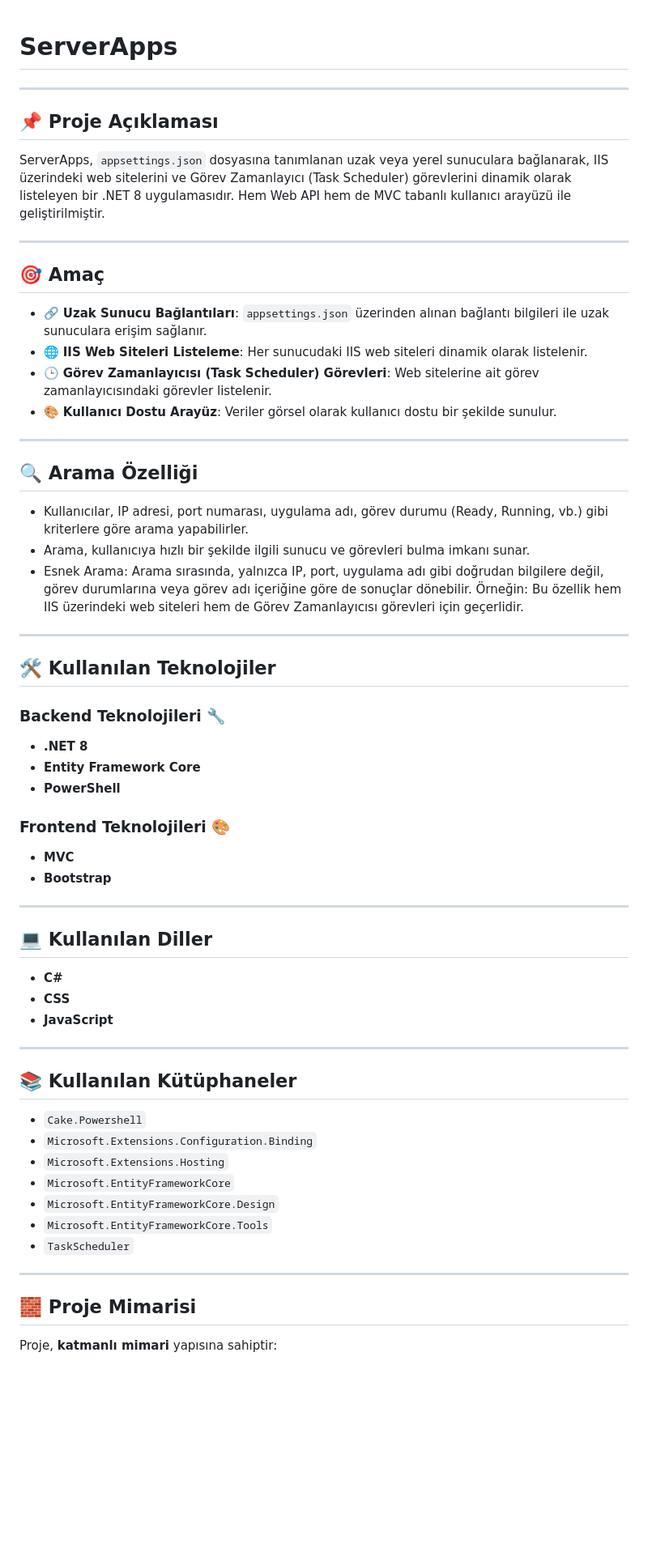
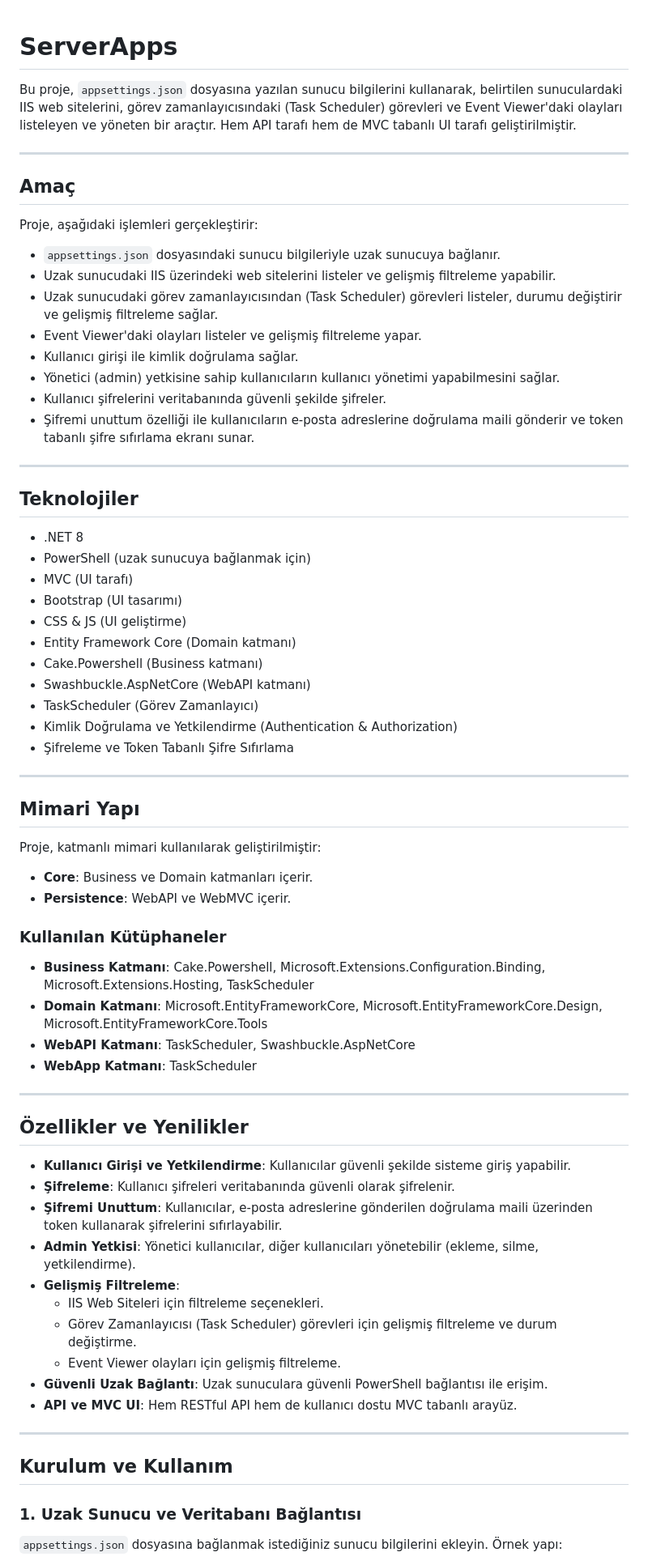
Before and after one commit to kadirfatihk/ServerApps, a Markdown page: README.md, the part around one of its changes. Shown at 81% size. Drawn GitHub-style; blank space fills up the shorter version.

```diff
--- a/README.md
+++ b/README.md
@@ -1,59 +1,74 @@
 # ServerApps
+
+Bu proje, `appsettings.json` dosyasına yazılan sunucu bilgilerini kullanarak, belirtilen sunuculardaki IIS web sitelerini, görev zamanlayıcısındaki (Task Scheduler) görevleri ve Event Viewer'daki olayları listeleyen ve yöneten bir araçtır. Hem API tarafı hem de MVC tabanlı UI tarafı geliştirilmiştir.
 
 ---
 
-## 📌 Proje Açıklaması
-ServerApps, `appsettings.json` dosyasına tanımlanan uzak veya yerel sunuculara bağlanarak, IIS üzerindeki web sitelerini ve Görev Zamanlayıcı (Task Scheduler) görevlerini dinamik olarak listeleyen bir .NET 8 uygulamasıdır. Hem Web API hem de MVC tabanlı kullanıcı arayüzü ile geliştirilmiştir.
+## Amaç
+
+Proje, aşağıdaki işlemleri gerçekleştirir:
+
+- `appsettings.json` dosyasındaki sunucu bilgileriyle uzak sunucuya bağlanır.
+- Uzak sunucudaki IIS üzerindeki web sitelerini listeler ve gelişmiş filtreleme yapabilir.
+- Uzak sunucudaki görev zamanlayıcısından (Task Scheduler) görevleri listeler, durumu değiştirir ve gelişmiş filtreleme sağlar.
+- Event Viewer'daki olayları listeler ve gelişmiş filtreleme yapar.
+- Kullanıcı girişi ile kimlik doğrulama sağlar.
+- Yönetici (admin) yetkisine sahip kullanıcıların kullanıcı yönetimi yapabilmesini sağlar.
+- Kullanıcı şifrelerini veritabanında güvenli şekilde şifreler.
+- Şifremi unuttum özelliği ile kullanıcıların e-posta adreslerine doğrulama maili gönderir ve token tabanlı şifre sıfırlama ekranı sunar.
 
 ---
 
-## 🎯 Amaç
-- 🔗 **Uzak Sunucu Bağlantıları**: `appsettings.json` üzerinden alınan bağlantı bilgileri ile uzak sunuculara erişim sağlanır.
-- 🌐 **IIS Web Siteleri Listeleme**: Her sunucudaki IIS web siteleri dinamik olarak listelenir.
-- 🕒 **Görev Zamanlayıcısı (Task Scheduler) Görevleri**: Web sitelerine ait görev zamanlayıcısındaki görevler listelenir.
-- 🎨 **Kullanıcı Dostu Arayüz**: Veriler görsel olarak kullanıcı dostu bir şekilde sunulur.
+## Teknolojiler
+
+- .NET 8
+- PowerShell (uzak sunucuya bağlanmak için)
+- MVC (UI tarafı)
+- Bootstrap (UI tasarımı)
+- CSS & JS (UI geliştirme)
+- Entity Framework Core (Domain katmanı)
+- Cake.Powershell (Business katmanı)
+- Swashbuckle.AspNetCore (WebAPI katmanı)
+- TaskScheduler (Görev Zamanlayıcı)
+- Kimlik Doğrulama ve Yetkilendirme (Authentication & Authorization)
+- Şifreleme ve Token Tabanlı Şifre Sıfırlama
 
 ---
 
-## 🔍 Arama Özelliği
-- Kullanıcılar, IP adresi, port numarası, uygulama adı, görev durumu (Ready, Running, vb.) gibi kriterlere göre arama yapabilirler.
-- Arama, kullanıcıya hızlı bir şekilde ilgili sunucu ve görevleri bulma imkanı sunar.
-- Esnek Arama: Arama sırasında, yalnızca IP, port, uygulama adı gibi doğrudan bilgilere değil, görev durumlarına veya görev adı içeriğine göre de sonuçlar dönebilir. Örneğin:
-   Bu özellik hem IIS üzerindeki web siteleri hem de Görev Zamanlayıcısı görevleri için geçerlidir.
+## Mimari Yapı
 
----
-## 🛠️ Kullanılan Teknolojiler
+Proje, katmanlı mimari kullanılarak geliştirilmiştir:
 
-### Backend Teknolojileri 🔧
-- **.NET 8**
-- **Entity Framework Core**
-- **PowerShell**
+- **Core**: Business ve Domain katmanları içerir.
+- **Persistence**: WebAPI ve WebMVC içerir.
 
-### Frontend Teknolojileri 🎨
-- **MVC**
-- **Bootstrap**
+### Kullanılan Kütüphaneler
+
+- **Business Katmanı**: Cake.Powershell, Microsoft.Extensions.Configuration.Binding, Microsoft.Extensions.Hosting, TaskScheduler
+- **Domain Katmanı**: Microsoft.EntityFrameworkCore, Microsoft.EntityFrameworkCore.Design, Microsoft.EntityFrameworkCore.Tools
+- **WebAPI Katmanı**: TaskScheduler, Swashbuckle.AspNetCore
+- **WebApp Katmanı**: TaskScheduler
 
 ---
 
-## 💻 Kullanılan Diller
+## Özellikler ve Yenilikler
 
-- **C#**
-- **CSS**
-- **JavaScript**
+- **Kullanıcı Girişi ve Yetkilendirme**: Kullanıcılar güvenli şekilde sisteme giriş yapabilir.
+- **Şifreleme**: Kullanıcı şifreleri veritabanında güvenli olarak şifrelenir.
+- **Şifremi Unuttum**: Kullanıcılar, e-posta adreslerine gönderilen doğrulama maili üzerinden token kullanarak şifrelerini sıfırlayabilir.
+- **Admin Yetkisi**: Yönetici kullanıcılar, diğer kullanıcıları yönetebilir (ekleme, silme, yetkilendirme).
+- **Gelişmiş Filtreleme**:
+  - IIS Web Siteleri için filtreleme seçenekleri.
+  - Görev Zamanlayıcısı (Task Scheduler) görevleri için gelişmiş filtreleme ve durum değiştirme.
+  - Event Viewer olayları için gelişmiş filtreleme.
+- **Güvenli Uzak Bağlantı**: Uzak sunuculara güvenli PowerShell bağlantısı ile erişim.
+- **API ve MVC UI**: Hem RESTful API hem de kullanıcı dostu MVC tabanlı arayüz.
 
 ---
 
-## 📚 Kullanılan Kütüphaneler
-- `Cake.Powershell`
-- `Microsoft.Extensions.Configuration.Binding`
-- `Microsoft.Extensions.Hosting`
-- `Microsoft.EntityFrameworkCore`
-- `Microsoft.EntityFrameworkCore.Design`
-- `Microsoft.EntityFrameworkCore.Tools`
-- `TaskScheduler`
+## Kurulum ve Kullanım
 
----
+### 1. Uzak Sunucu ve Veritabanı Bağlantısı
 
-## 🧱 Proje Mimarisi
-Proje, **katmanlı mimari** yapısına sahiptir:
+`appsettings.json` dosyasına bağlanmak istediğiniz sunucu bilgilerini ekleyin. Örnek yapı:
 
```
Also changed, not shown: other parts of README.md (+12 -45 lines).
